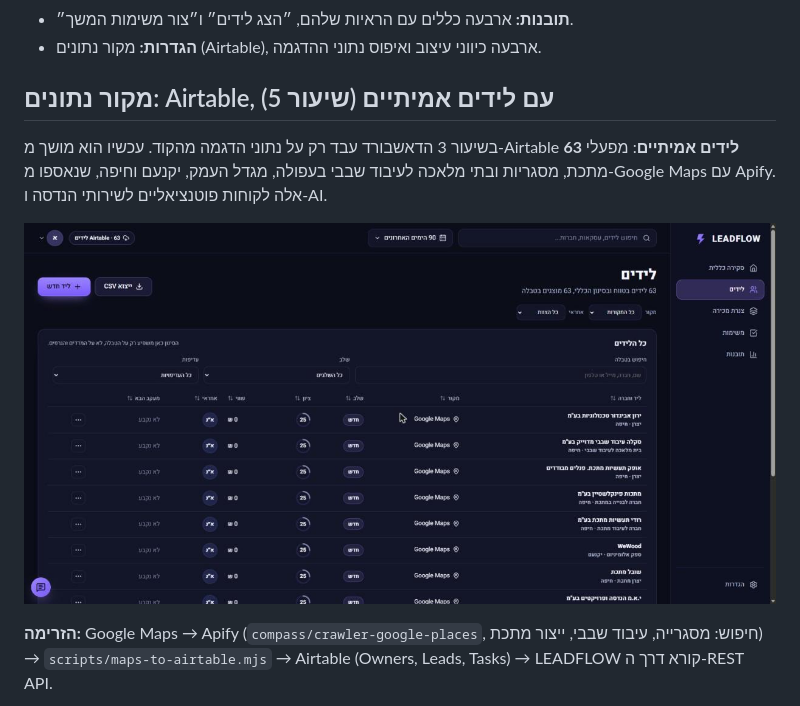
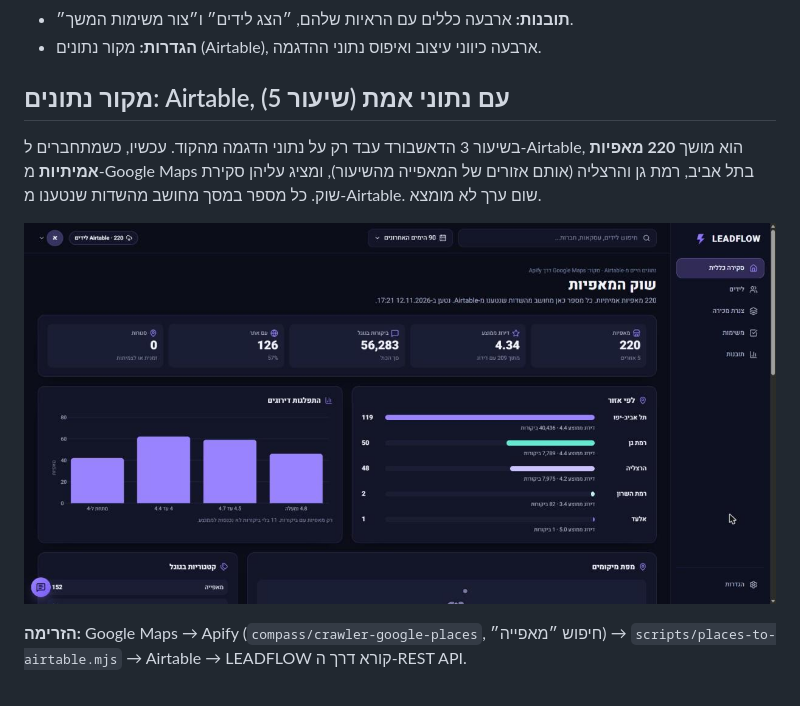
Before and after one commit to E37dey/leadflow-dashboard, a Markdown page: README.md, the part around one of its changes. Rendered like a GitHub page; pictures changed too: docs/airtable-market.jpg (added), docs/airtable-real-leads.jpg (deleted).

Commit message:
feat: real data = 220 bakeries from Google Maps (Apify) in Airtable, market overview with only real numbers
Spec: Should 14, Done means: מקור נתונים: Airtable

```diff
--- a/README.md
+++ b/README.md
@@ -17,11 +17,11 @@
 - **תובנות:** ארבעה כללים עם הראיות שלהם, ״הצג לידים״ ו״צור משימות המשך״.
 - **הגדרות:** מקור נתונים (Airtable), ארבעה כיווני עיצוב ואיפוס נתוני ההדגמה.
 
-## מקור נתונים: Airtable, עם לידים אמיתיים (שיעור 5)
-בשיעור 3 הדאשבורד עבד רק על נתוני הדגמה מהקוד. עכשיו הוא מושך מ-Airtable **63 לידים אמיתיים**: מפעלי מתכת, מסגריות ובתי מלאכה לעיבוד שבבי בעפולה, מגדל העמק, יקנעם וחיפה, שנאספו מ-Google Maps עם Apify. אלה לקוחות פוטנציאליים לשירותי הנדסה ו-AI.
+## מקור נתונים: Airtable, עם נתוני אמת (שיעור 5)
+בשיעור 3 הדאשבורד עבד רק על נתוני הדגמה מהקוד. עכשיו, כשמתחברים ל-Airtable, הוא מושך **220 מאפיות אמיתיות** מ-Google Maps בתל אביב, רמת גן והרצליה (אותם אזורים של המאפייה מהשיעור), ומציג עליהן סקירת שוק. כל מספר במסך מחושב מהשדות שנטענו מ-Airtable. שום ערך לא מומצא.
 
-![LEADFLOW מושך 63 לידים אמיתיים מ-Airtable](docs/airtable-real-leads.jpg)
+![LEADFLOW מושך 220 מאפיות אמיתיות מ-Airtable](docs/airtable-market.jpg)
 
 **הזרימה:**
-Google Maps → Apify (`compass/crawler-google-places`, חיפוש: מסגרייה, עיבוד שבבי, ייצור מתכת) → `scripts/maps-to-airtable.mjs` → Airtable (Owners, Leads, Tasks) → LEADFLOW קורא דרך ה-REST API.
+Google Maps → Apify (`compass/crawler-google-places`, חיפוש ״מאפייה״) → `scripts/places-to-airtable.mjs` → Airtable → LEADFLOW קורא דרך ה-REST API.
 
```
Also changed, not shown: other parts of README.md (+9 -9 lines), 9 other files.
